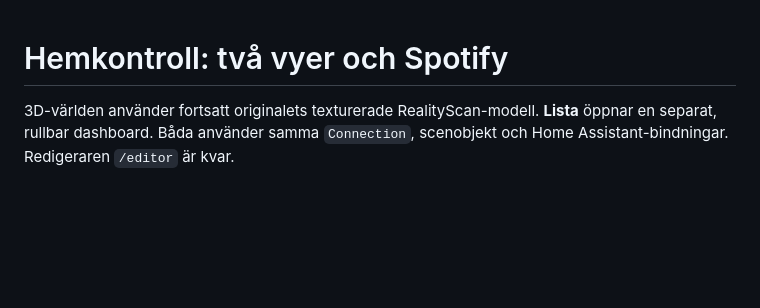
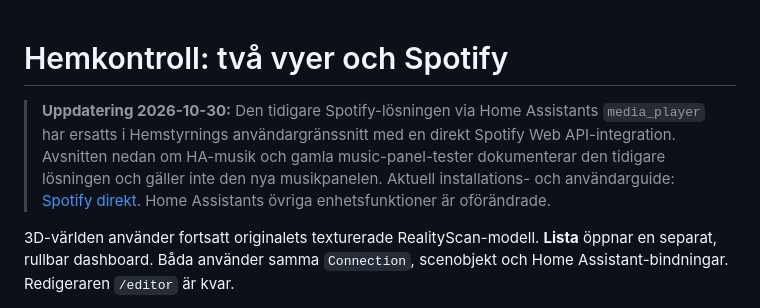
Before and after one commit to viljarnorbeck-commits/Hemstyrning, a Markdown page: docs/HOME_INTERFACE_AND_SPOTIFY.md, the part around the change. Drawn GitHub-style; blank space fills up the shorter version.

Commit message:
Mark Home Assistant Spotify instructions as superseded by direct API

```diff
--- a/docs/HOME_INTERFACE_AND_SPOTIFY.md
+++ b/docs/HOME_INTERFACE_AND_SPOTIFY.md
@@ -1,4 +1,7 @@
 # Hemkontroll: två vyer och Spotify
+
+> **Uppdatering 2026-10-30:** Den tidigare Spotify-lösningen via Home Assistants `media_player` har ersatts i Hemstyrnings användargränssnitt med en direkt Spotify Web API-integration. Avsnitten nedan om HA-musik och gamla music-panel-tester dokumenterar den tidigare lösningen och gäller inte den nya musikpanelen. Aktuell installations- och användarguide: [Spotify direkt](SPOTIFY_DIRECT.md). Home Assistants övriga enhetsfunktioner är oförändrade.
+
 
 3D-världen använder fortsatt originalets texturerade RealityScan-modell. **Lista**
 öppnar en separat, rullbar dashboard. Båda använder samma `Connection`, scenobjekt
```
